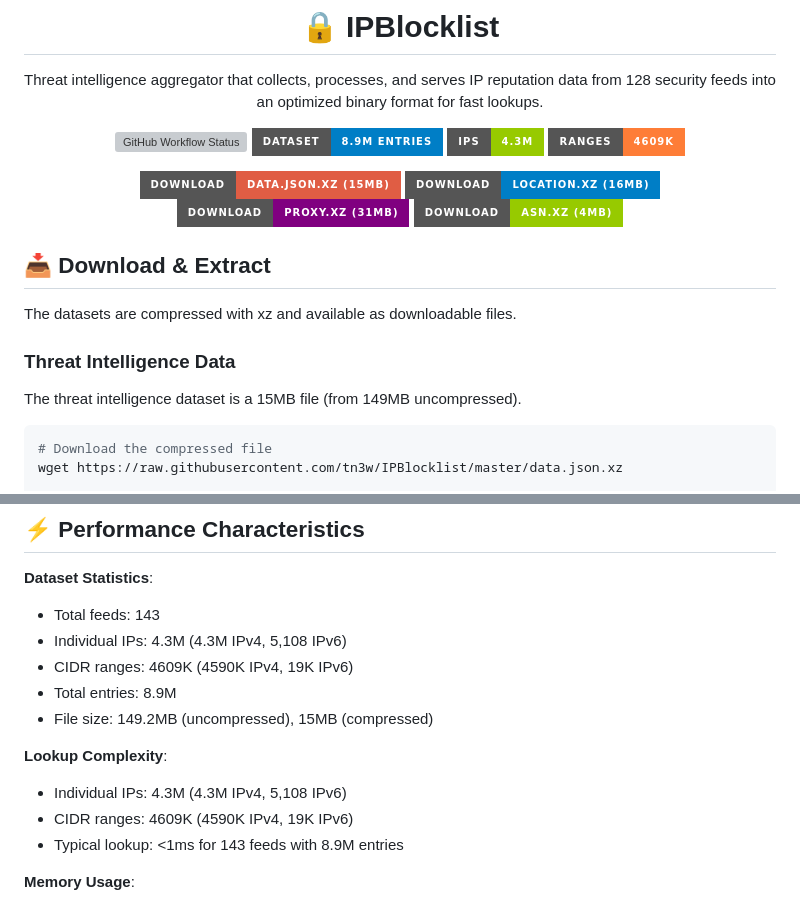
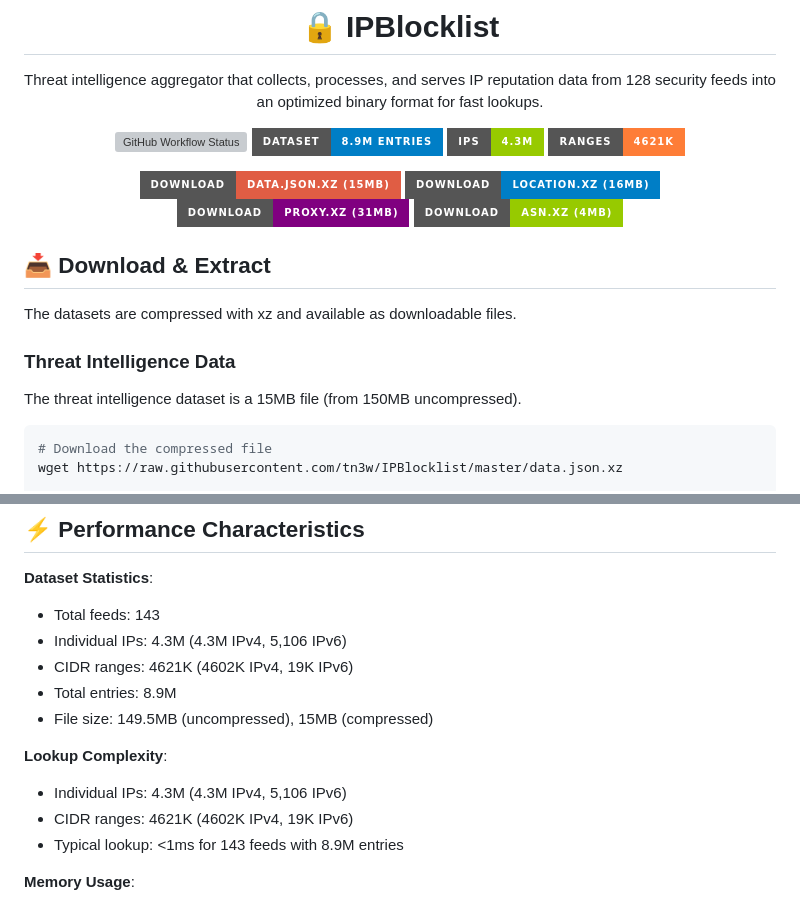
Before and after one commit to tn3w/IPBlocklist, a Markdown page: README.md, 2 parts joined by grey strips. GitHub-like rendering; badges without logos; grey boxes are pictures that could not be loaded.

Commit message:
Update compressed data and README stats [skip ci]

````diff
--- a/README.md
+++ b/README.md
@@ -8,7 +8,7 @@ Threat intelligence aggregator that collects, processes, and serves IP reputatio
 <img src="https://img.shields.io/github/actions/workflow/status/tn3w/IPBlocklist/aggregate-feeds.yml?label=Build&style=for-the-badge" alt="GitHub Workflow Status">
 <img src="https://img.shields.io/badge/dataset-8.9M_entries-blue?style=for-the-badge" alt="Dataset Size">
 <img src="https://img.shields.io/badge/IPs-4.3M-green?style=for-the-badge" alt="Individual IPs">
-<img src="https://img.shields.io/badge/ranges-4609K-orange?style=for-the-badge" alt="CIDR Ranges">
+<img src="https://img.shields.io/badge/ranges-4621K-orange?style=for-the-badge" alt="CIDR Ranges">
 </p>
 
 <p align="center">
@@ -26,7 +26,7 @@ The datasets are compressed with xz and available as downloadable files.
 
 ### Threat Intelligence Data
 
-The threat intelligence dataset is a 15MB file (from 149MB uncompressed).
+The threat intelligence dataset is a 15MB file (from 150MB uncompressed).
 
 ```bash
 # Download the compressed file
@@ -510,15 +510,15 @@ print(json.dumps(result, indent=2))
 **Dataset Statistics**:
 
 - Total feeds: 143
-- Individual IPs: 4.3M (4.3M IPv4, 5,108 IPv6)
-- CIDR ranges: 4609K (4590K IPv4, 19K IPv6)
+- Individual IPs: 4.3M (4.3M IPv4, 5,106 IPv6)
+- CIDR ranges: 4621K (4602K IPv4, 19K IPv6)
 - Total entries: 8.9M
-- File size: 149.2MB (uncompressed), 15MB (compressed)
+- File size: 149.5MB (uncompressed), 15MB (compressed)
 
 **Lookup Complexity**:
 
-- Individual IPs: 4.3M (4.3M IPv4, 5,108 IPv6)
-- CIDR ranges: 4609K (4590K IPv4, 19K IPv6)
+- Individual IPs: 4.3M (4.3M IPv4, 5,106 IPv6)
+- CIDR ranges: 4621K (4602K IPv4, 19K IPv6)
 - Typical lookup: <1ms for 143 feeds with 8.9M entries
 
 **Memory Usage**:
````
